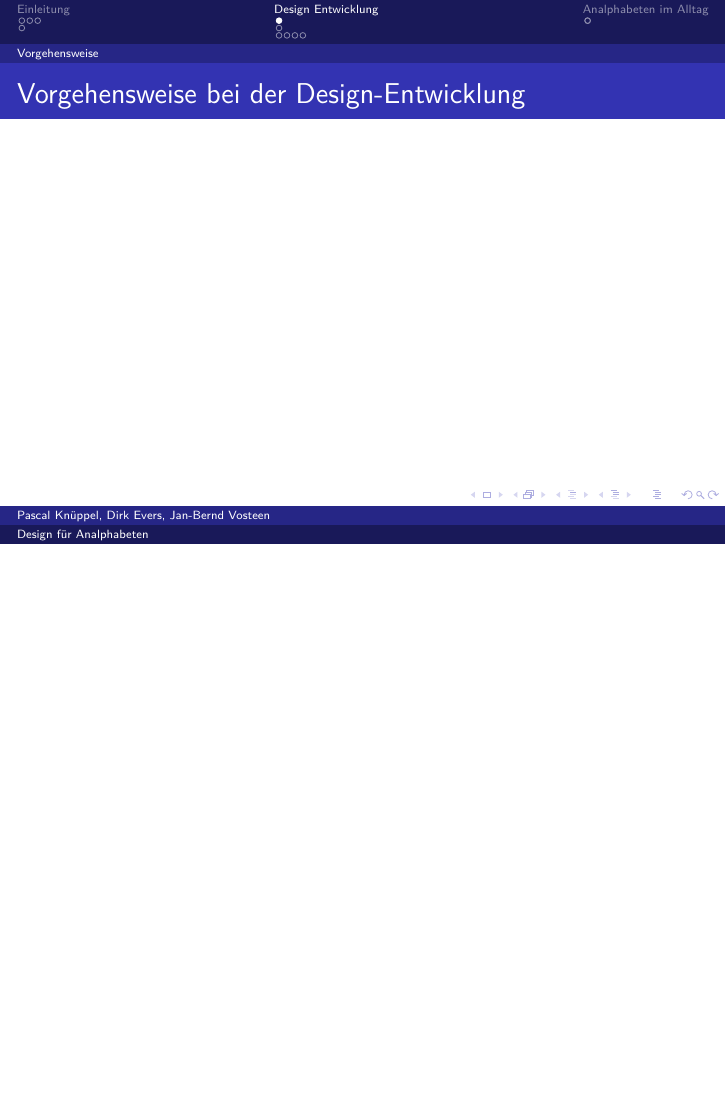
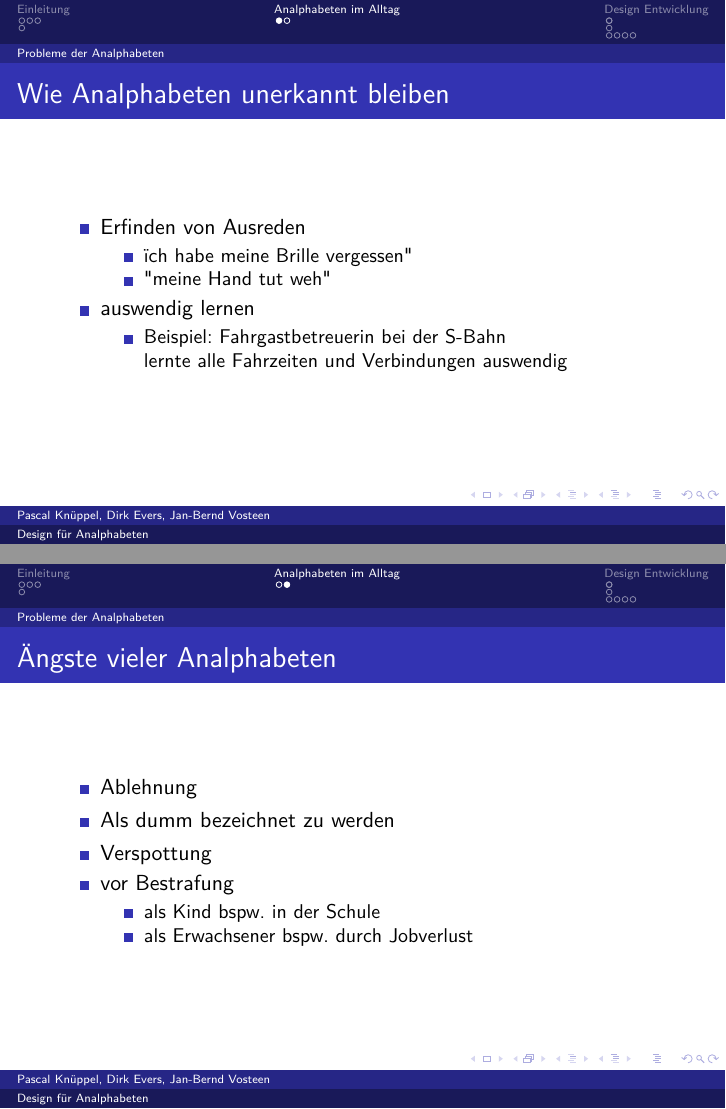
Before and after one commit to luciusdan/dfa-alpha, LaTeX slides (praesentation/referat.tex, which reads praesentation/Slides/Analphabeten_im_Alltag/Daten/Aengste.tex, praesentation/Slides/Analphabeten_im_Alltag/Daten/Verstecken.tex): page 7 of 14 before the commit and pages 7 and 8 of 15 after it, the two joined at a grey line, the shorter picture padded with empty space. Compiled offline with pdfLaTeX.

Commit message:
neue Folien hinzugefuegt

```diff
--- a/praesentation/Slides/Analphabeten_im_Alltag/Daten/Aengste.tex
+++ b/praesentation/Slides/Analphabeten_im_Alltag/Daten/Aengste.tex
@@ -1,6 +1,16 @@
 
 
-\frame{\frametitle{Analphabeten im Alltag}
+\frame{\frametitle{Ängste vieler Analphabeten}
 
+ 	\begin{itemize}
+		\item Ablehnung
+		\item Als dumm bezeichnet zu werden
+		\item Verspottung
+		\item vor Bestrafung
+			\begin{itemize}
+				\item als Kind bspw. in der Schule
+				\item als Erwachsener bspw. durch Jobverlust
+			\end{itemize}
 
+	\end{itemize}
  }
--- /dev/null
+++ b/praesentation/Slides/Analphabeten_im_Alltag/Daten/Verstecken.tex
@@ -0,0 +1,15 @@
+\frame{\frametitle{Wie Analphabeten unerkannt bleiben}
+
+ 	\begin{itemize}
+		\item Erfinden von Ausreden
+			\begin{itemize}
+				\item "ich habe meine Brille vergessen"
+				\item "meine Hand tut weh"
+			\end{itemize}
+		\item auswendig lernen
+			\begin{itemize}
+				\item Beispiel: Fahrgastbetreuerin bei der S-Bahn\\
+					 lernte alle Fahrzeiten und Verbindungen auswendig
+			\end{itemize}
+	\end{itemize}
+ }
```
Also changed, not shown: praesentation/Quellenliste/Quellenliste.txt (+5 -0 lines), praesentation/Slides/Analphabeten_im_Alltag/Analphabeten_im_Alltag.tex (+2 -2 lines), praesentation/referat.tex (+3 -1 lines), praesentation/referat.pdf.
